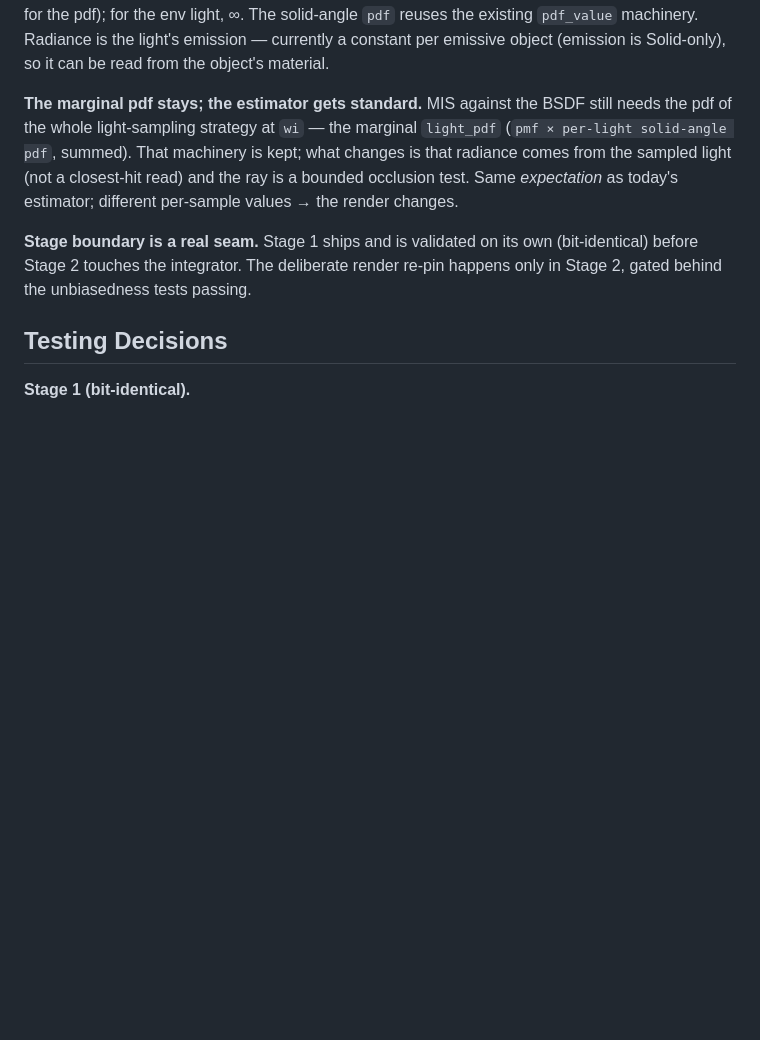
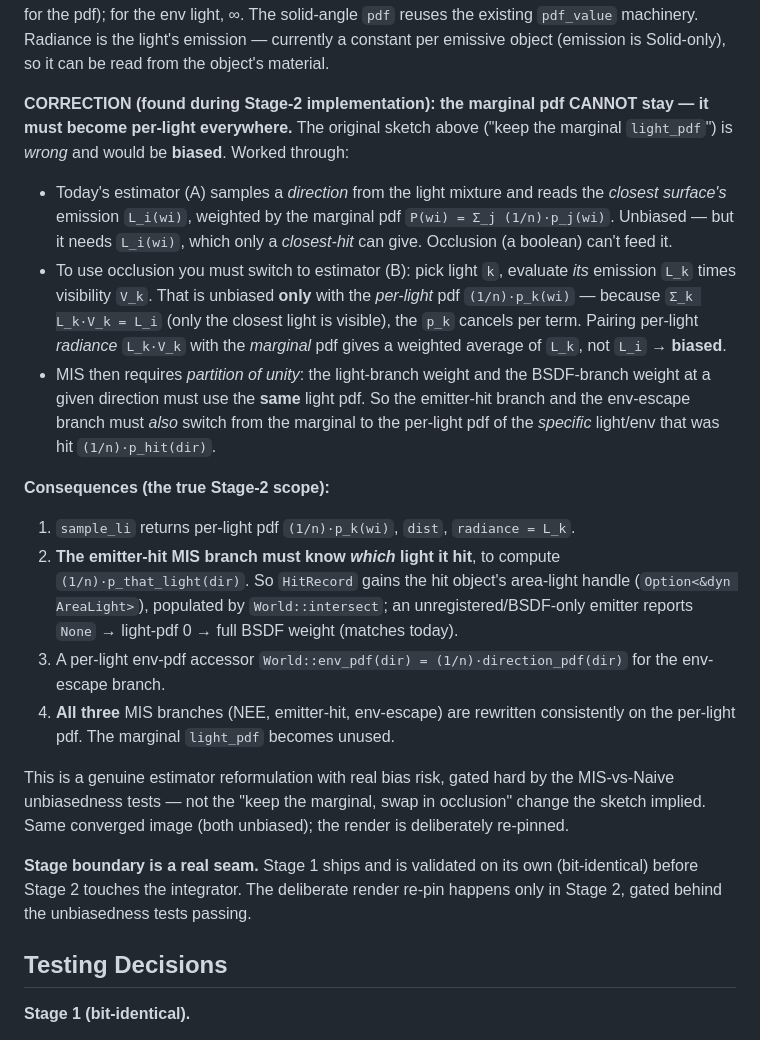
Before and after one commit to KarlRombauts/raytracer-in-a-weekend, a Markdown page: .scratch/shadow-rays/PRD.md, the part around the change. GitHub-like rendering; blank space fills up the shorter version.

Commit message:
docs(shadow-rays): correct Stage 2 — per-light pdf, not marginal
Working through the MIS math against the real integrator: the sketch's "keep
the marginal light_pdf" is biased with occlusion-based NEE. Occlusion forces
estimator (B) (sample light k, use L_k·V_k), which is unbiased only with the
per-light pdf (1/n)·p_k; pairing per-light radiance with the marginal pdf
biases. MIS partition-of-unity then forces the emitter-hit and env-escape
branches onto the per-light pdf too — so HitRecord must carry the hit light's
AreaLight handle, and all three branches are rewritten. Bigger, bias-prone
scope than sketched; gated by the MIS-vs-Naive tests.

```diff
--- a/.scratch/shadow-rays/PRD.md
+++ b/.scratch/shadow-rays/PRD.md
@@ -103,12 +103,42 @@ for the env light, ∞. The solid-angle `pdf` reuses the existing `pdf_value`
 machinery. Radiance is the light's emission — currently a constant per emissive
 object (emission is Solid-only), so it can be read from the object's material.
 
-**The marginal pdf stays; the estimator gets standard.** MIS against the BSDF
-still needs the pdf of the whole light-sampling strategy at `wi` — the marginal
-`light_pdf` (`pmf × per-light solid-angle pdf`, summed). That machinery is kept;
-what changes is that radiance comes from the sampled light (not a closest-hit
-read) and the ray is a bounded occlusion test. Same *expectation* as today's
-estimator; different per-sample values → the render changes.
+**CORRECTION (found during Stage-2 implementation): the marginal pdf CANNOT
+stay — it must become per-light everywhere.** The original sketch above ("keep
+the marginal `light_pdf`") is *wrong* and would be **biased**. Worked through:
+
+- Today's estimator (A) samples a *direction* from the light mixture and reads
+  the *closest surface's* emission `L_i(wi)`, weighted by the marginal pdf
+  `P(wi) = Σ_j (1/n)·p_j(wi)`. Unbiased — but it needs `L_i(wi)`, which only a
+  *closest-hit* can give. Occlusion (a boolean) can't feed it.
+- To use occlusion you must switch to estimator (B): pick light `k`, evaluate
+  *its* emission `L_k` times visibility `V_k`. That is unbiased **only** with the
+  *per-light* pdf `(1/n)·p_k(wi)` — because `Σ_k L_k·V_k = L_i` (only the closest
+  light is visible), the `p_k` cancels per term. Pairing per-light *radiance*
+  `L_k·V_k` with the *marginal* pdf gives a weighted average of `L_k`, not `L_i`
+  → **biased**.
+- MIS then requires *partition of unity*: the light-branch weight and the
+  BSDF-branch weight at a given direction must use the **same** light pdf. So the
+  emitter-hit branch and the env-escape branch must *also* switch from the
+  marginal to the per-light pdf of the *specific* light/env that was hit
+  `(1/n)·p_hit(dir)`.
+
+**Consequences (the true Stage-2 scope):**
+1. `sample_li` returns per-light pdf `(1/n)·p_k(wi)`, `dist`, `radiance = L_k`.
+2. **The emitter-hit MIS branch must know *which* light it hit**, to compute
+   `(1/n)·p_that_light(dir)`. So `HitRecord` gains the hit object's area-light
+   handle (`Option<&dyn AreaLight>`), populated by `World::intersect`; an
+   unregistered/BSDF-only emitter reports `None` → light-pdf 0 → full BSDF weight
+   (matches today).
+3. A per-light env-pdf accessor `World::env_pdf(dir) = (1/n)·direction_pdf(dir)`
+   for the env-escape branch.
+4. **All three** MIS branches (NEE, emitter-hit, env-escape) are rewritten
+   consistently on the per-light pdf. The marginal `light_pdf` becomes unused.
+
+This is a genuine estimator reformulation with real bias risk, gated hard by the
+MIS-vs-Naive unbiasedness tests — not the "keep the marginal, swap in occlusion"
+change the sketch implied. Same converged image (both unbiased); the render is
+deliberately re-pinned.
 
 **Stage boundary is a real seam.** Stage 1 ships and is validated on its own
 (bit-identical) before Stage 2 touches the integrator. The deliberate render
```
